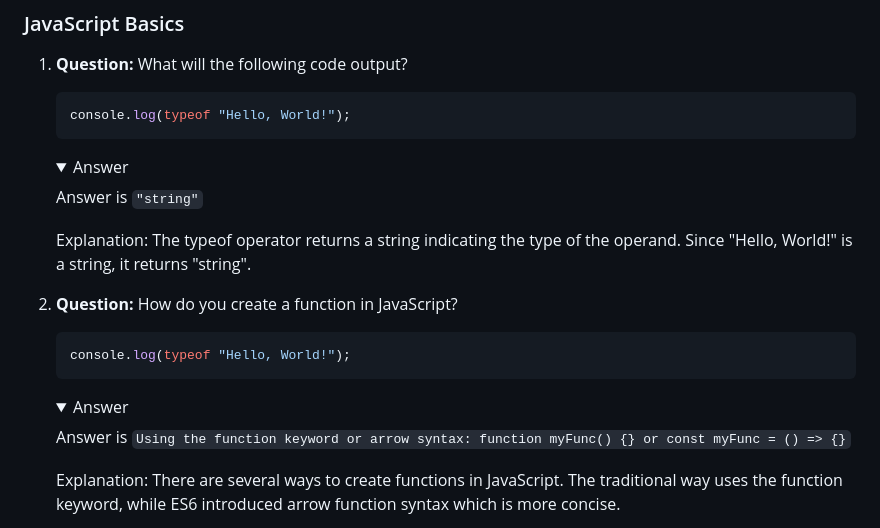
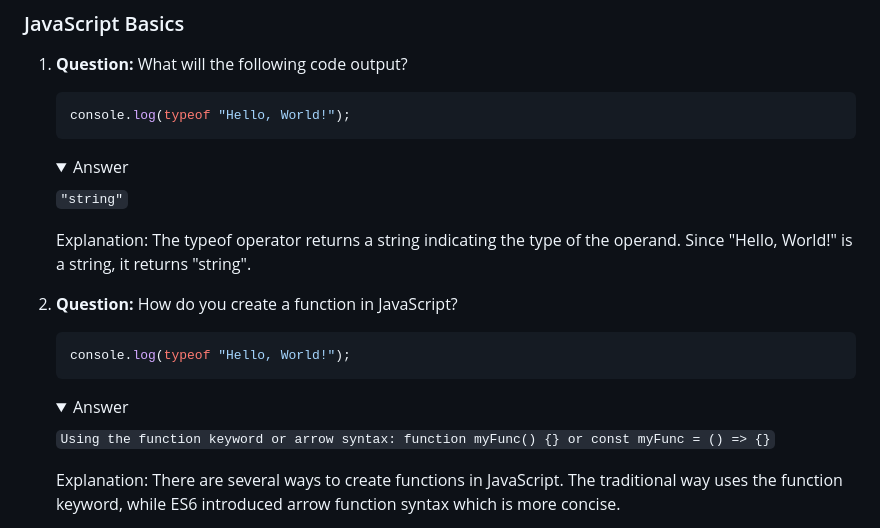
Before and after one commit to mieray-maher/git-test, a Markdown page: questions.md, the part around the change. Rendered like a GitHub page; folded sections open.

```diff
--- a/questions.md
+++ b/questions.md
@@ -26,7 +26,7 @@
     <details>
     <summary>Answer</summary>
 
-    Answer is `"string"`
+    `"string"`
 
     Explanation: The typeof operator returns a string indicating the type of the operand. Since \"Hello, World!\" is a string, it returns \"string\".
 
@@ -40,7 +40,7 @@
     <details>
     <summary>Answer</summary>
 
-    Answer is `Using the function keyword or arrow syntax: function myFunc() {} or const myFunc = () => {}`
+    `Using the function keyword or arrow syntax: function myFunc() {} or const myFunc = () => {}`
 
     Explanation: There are several ways to create functions in JavaScript. The traditional way uses the function keyword, while ES6 introduced arrow function syntax which is more concise.
 
```
